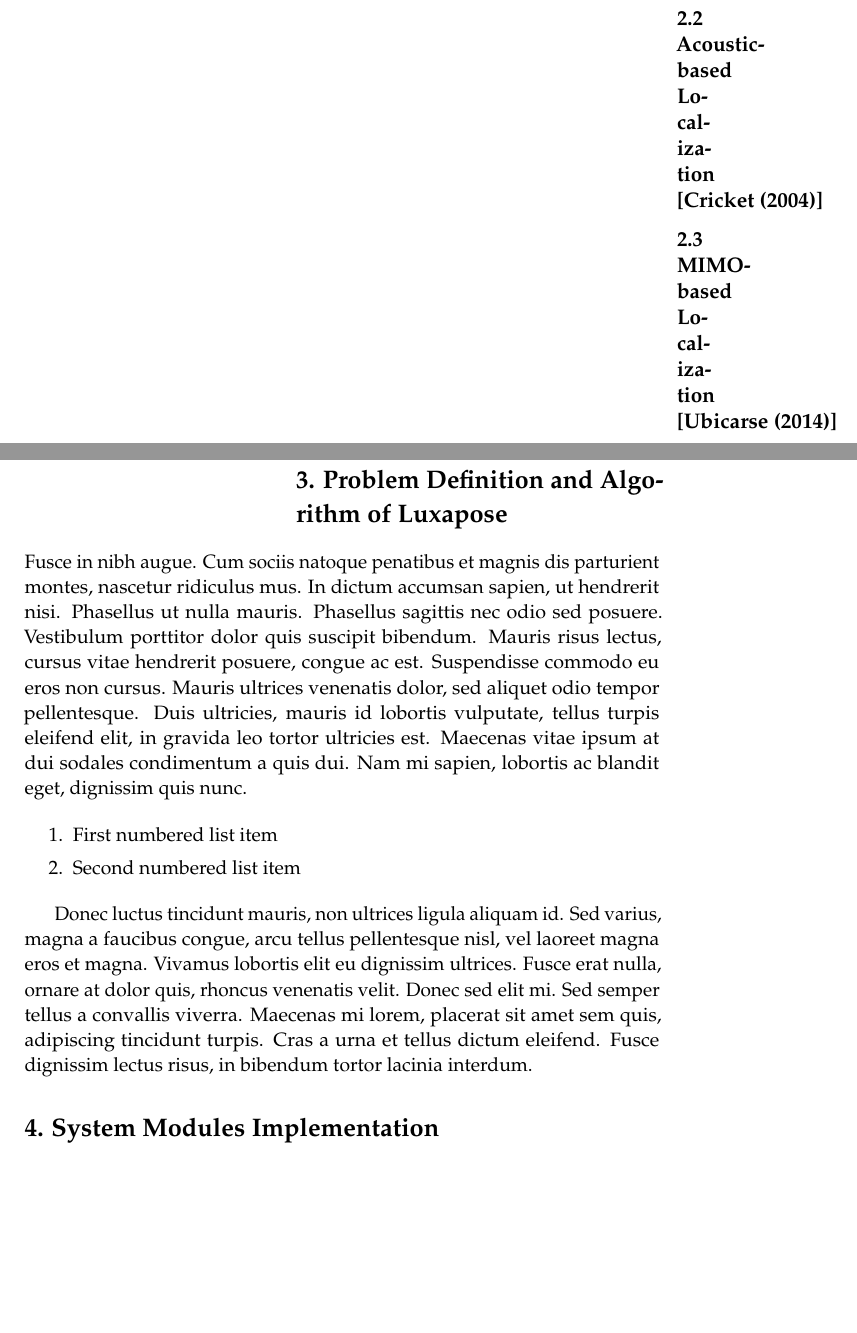
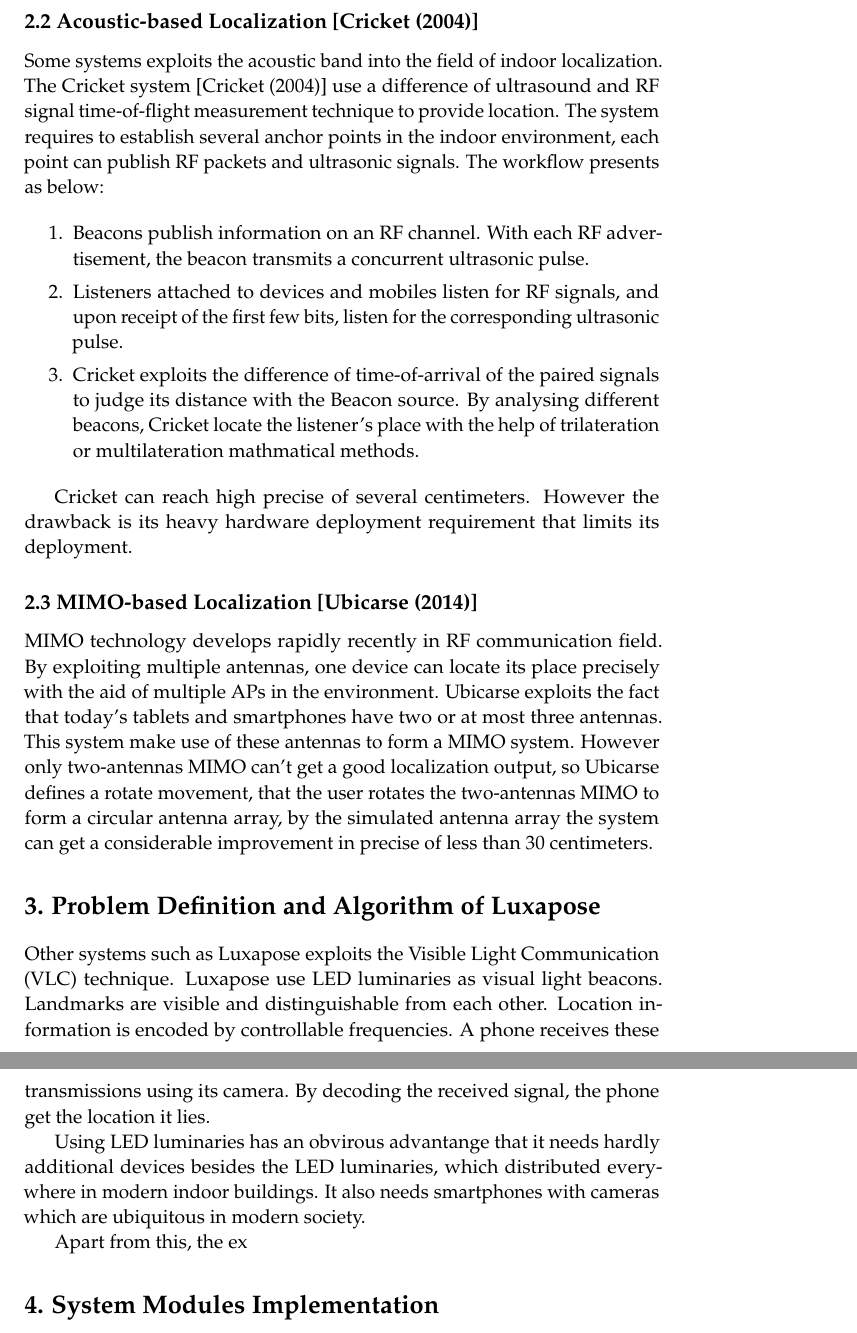
Before and after one commit to glfpes/ModernWirelessNetwork, a LaTeX paper (TEX/essay_2.tex): two parts of pages 4 and 6 of 7 before the commit and two parts of pages 4 and 5 of 5 after it, joined at a grey line, cut so that both start at the same text, the shorter picture padded with empty space. Compiled offline with pdfLaTeX.

Commit message:
add sth to the paper

```diff
--- a/TEX/essay_2.tex
+++ b/TEX/essay_2.tex
@@ -120,5 +124,15 @@ Centaur adopts the log-distance path loss (LDPL) model and trains model paramete
+\subsection*{2.2 Acoustic-based Localization \cite{Cricket04}}
+Some systems exploits the acoustic band into the field of indoor localization. The Cricket system \cite{Cricket04} use a difference of ultrasound and RF signal time-of-flight measurement technique to provide location. The system requires to establish several anchor points in the indoor environment, each point can publish RF packets and ultrasonic signals. The workflow presents as below:
+
+\begin{enumerate}
+	\item Beacons publish information on an RF channel. With each RF advertisement, the beacon transmits a concurrent ultrasonic pulse.
+	\item Listeners attached to devices and mobiles listen for RF signals, and upon receipt of the first few bits, listen for the corresponding ultrasonic pulse.
+	\item Cricket exploits the difference of time-of-arrival of the paired signals to judge its distance with the Beacon source. By analysing different beacons, Cricket locate the listener's place with the help of trilateration or multilateration mathmatical methods.
+\end{enumerate}
+
+Cricket can reach high precise of several centimeters. However the drawback is its heavy hardware deployment requirement that limits its deployment.
 
 
-\subsection*{2.2 Acoustic-based Localization \cite{Cricket04}}
+\subsection*{2.3 MIMO-based Localization \cite{Ubicarse14}}
+MIMO technology develops rapidly recently in RF communication field. By exploiting multiple antennas, one device can locate its place precisely with the aid of multiple APs in the environment. Ubicarse exploits the fact that today's tablets and smartphones have two or at most three antennas. This system make use of these antennas to form a MIMO system. However only two-antennas MIMO can't get a good localization output, so Ubicarse defines a rotate movement, that the user rotates the two-antennas MIMO to form a circular antenna array, by the simulated antenna array the system can get a considerable improvement in precise of less than 30 centimeters.
 
-\subsection*{2.3 MIMO-based Localization \cite{Ubicarse14}}
@@ -137,16 +140,11 @@ Morbi tempor congue porta. Proin semper, leo vitae faucibus dictum, metus mauris
 %------------------------------------------------
 
 \section*{3. Problem Definition and Algorithm of Luxapose}
+Other systems such as Luxapose exploits the Visible Light Communication (VLC) technique. Luxapose use LED luminaries as visual light beacons. Landmarks are visible and distinguishable from each other. Location information is encoded by controllable frequencies. A phone receives these transmissions using its camera. By decoding the received signal, the phone get the location it lies.
 
-Fusce in nibh augue. Cum sociis natoque penatibus et magnis dis parturient montes, nascetur ridiculus mus. In dictum accumsan sapien, ut hendrerit nisi. Phasellus ut nulla mauris. Phasellus sagittis nec odio sed posuere. Vestibulum porttitor dolor quis suscipit bibendum. Mauris risus lectus, cursus vitae hendrerit posuere, congue ac est. Suspendisse commodo eu eros non cursus. Mauris ultrices venenatis dolor, sed aliquet odio tempor pellentesque. Duis ultricies, mauris id lobortis vulputate, tellus turpis eleifend elit, in gravida leo tortor ultricies est. Maecenas vitae ipsum at dui sodales condimentum a quis dui. Nam mi sapien, lobortis ac blandit eget, dignissim quis nunc.
+Using LED luminaries has an obvirous advantange that it needs hardly additional devices besides the LED luminaries, which distributed everywhere in modern indoor buildings. It also needs smartphones with cameras which are ubiquitous in modern society.
 
-\begin{enumerate}
-\item First numbered list item
-\item Second numbered list item
-\end{enumerate}
-
-Donec luctus tincidunt mauris, non ultrices ligula aliquam id. Sed varius, magna a faucibus congue, arcu tellus pellentesque nisl, vel laoreet magna eros et magna. Vivamus lobortis elit eu dignissim ultrices. Fusce erat nulla, ornare at dolor quis, rhoncus venenatis velit. Donec sed elit mi. Sed semper tellus a convallis viverra. Maecenas mi lorem, placerat sit amet sem quis, adipiscing tincidunt turpis. Cras a urna et tellus dictum eleifend. Fusce dignissim lectus risus, in bibendum tortor lacinia interdum.
-
+Apart from this, the ex
 
 \section*{4. System Modules Implementation}
 
```
Also changed, not shown: TEX/essay_2.pdf, TEX/essay_2.tex (32 more changed lines), 3 other files.
